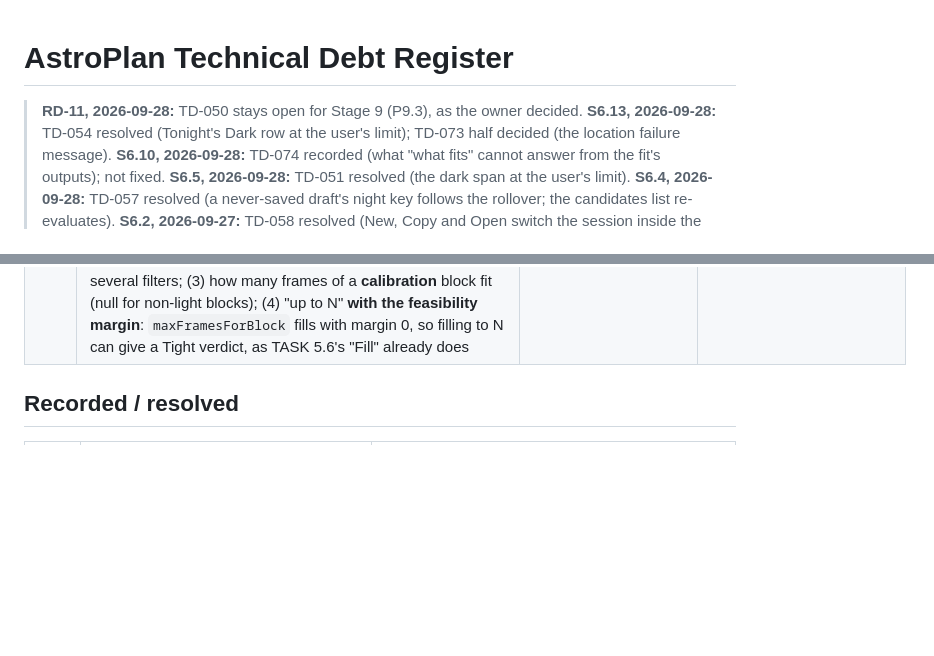
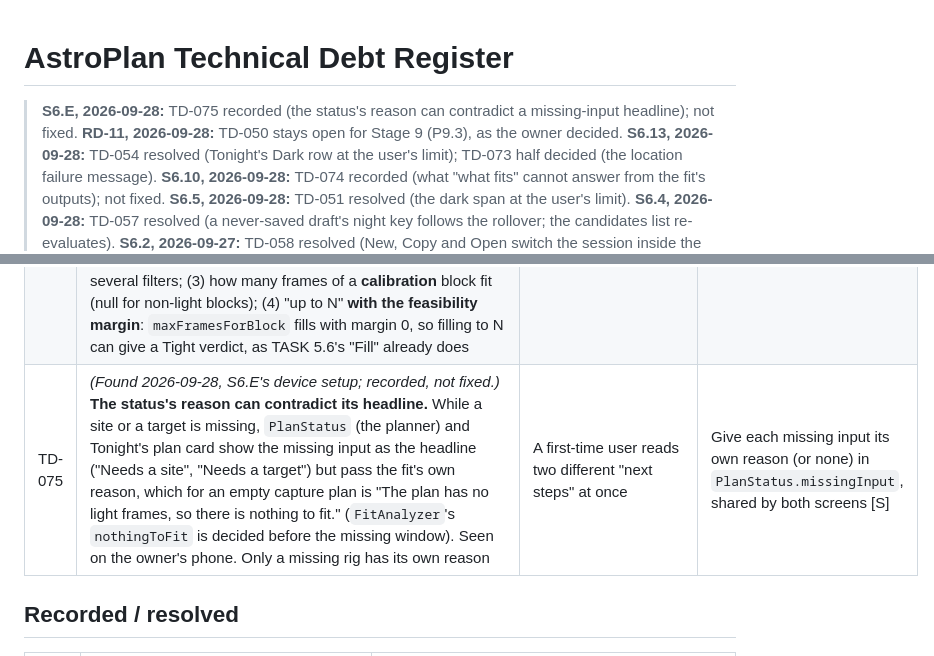
Before and after one commit to Buffur/Astro-Planner, a Markdown page: docs/TECH_DEBT.md, 2 parts joined by grey strips. GitHub-like rendering; blank space fills up the shorter version.

```diff
--- a/docs/TECH_DEBT.md
+++ b/docs/TECH_DEBT.md
@@ -1,5 +1,6 @@
 # AstroPlan Technical Debt Register
 
+> **S6.E, 2026-09-28:** TD-075 recorded (the status's reason can contradict a missing-input headline); not fixed.
 > **RD-11, 2026-09-28:** TD-050 stays open for Stage 9 (P9.3), as the owner decided.
 > **S6.13, 2026-09-28:** TD-054 resolved (Tonight's Dark row at the user's limit); TD-073 half decided (the location failure message).
 > **S6.10, 2026-09-28:** TD-074 recorded (what "what fits" cannot answer from the fit's outputs); not fixed.
@@ -262,6 +263,7 @@
 | TD-072 | *(Found 2026-09-27, Stage 3 sign-off validation, S3S-03; recorded, not fixed. **Deferred by the owner** (DECISIONS E.1) to a later Equipment or data-entry cleanup; not part of S3.V8.)* **Size conflicts are order-sensitive.** The matcher's mode check compares long and short sides, but its conflicts compare `[width, height]` and `[sensorW, sensorH]` in stored order, so a rig typed in portrait gets "conflicts" that are the same values transposed (probe F2). Keep stays the default. *Addendum (Stage 3 final sign-off, S3F-01, 2026-09-27, non-blocking): the same stored-order handling in "New rig with the camera specs of" copies a portrait-entered rig's sensor size into a landscape file of equal pixel count as 4096 × 3072 px with a 7.416 × 9.894 mm sensor (probe H4, `refinement/evidence/STAGE_3_FINAL_SIGNOFF_PROBES.md`). Only the FOV's width and height swap; pitch, pixel scale, NPF and the diagonal are right. Not a regression (the copy behaved the same before S3.V8)* | Compare sizes orientation-free, as the mode check does; a later Equipment/data-entry cleanup (owner) [S] | `equipment_matcher.dart` `_conflicts`, ADR-018 §6 |
 | TD-073 | **Half decided 2026-09-28 (S6.13):** the site prompt's location failure with "Open settings" stays until the user acts or closes it (`persist`, a close button); one without an action times out after 8 s (tested). The Start message (`start_session.dart`) remains, for P8.4. *(Found 2026-09-27, S5.8.)* **Two existing messages with an action no longer time out.** In this Flutter version a `SnackBar` with an action persists until dismissed unless `persist: false` is set (`persist` defaults to `action != null`). `location_feedback.dart` ("Open settings" after a location failure) sets an 8 s duration that is now ignored, and `start_session.dart` ("Open it" when another session is running) keeps its message on screen until the user dismisses it or another replaces it. S5.8's `showUndo` sets `persist: false` (its time-out test found the default) | Decide per message: keep it until dismissed (a failure the user may act on) or give it `persist: false`; the two messages are adopted by Stages 6/9 with §7a's patterns | S5.8; `DESIGN_SYSTEM.md` §7a |
 | TD-074 | *(Found 2026-09-28, S6.10; recorded, not fixed: P6.9's rule puts a wording the API cannot answer here, never into a UI calculation.)* **"What fits" answers only part of the question.** The capture plan says what fits only from the fit's own outputs: `FitResult.unplacedFramesByBlock` ("N frames do not fit tonight", any block) and `FitAnalyzer.maxFramesForBlock` for the **last light block**, the others unchanged ("up to N × 60 s fit", "+N frames still fit"). The API cannot answer: (1) how many of an **earlier** light block would fit (it can for any light block, but only with every other block fixed, so answers for two blocks cannot both hold); (2) a **joint** share of the window between several filters; (3) how many frames of a **calibration** block fit (null for non-light blocks); (4) "up to N" **with the feasibility margin**: `maxFramesForBlock` fills with margin 0, so filling to N can give a Tight verdict, as TASK 5.6's "Fill" already does | A user with several filters sees "what fits" only for the last one | A domain answer for a joint split or a margin-aware maximum, with ADR-009 vectors, if the owner wants it (Stage 7 or 9) [M] | ADR-009 §6, CALC-26; S6.10 |
+| TD-075 | *(Found 2026-09-28, S6.E's device setup; recorded, not fixed.)* **The status's reason can contradict its headline.** While a site or a target is missing, `PlanStatus` (the planner) and Tonight's plan card show the missing input as the headline ("Needs a site", "Needs a target") but pass the fit's own reason, which for an empty capture plan is "The plan has no light frames, so there is nothing to fit." (`FitAnalyzer`'s `nothingToFit` is decided before the missing window). Seen on the owner's phone. Only a missing rig has its own reason | A first-time user reads two different "next steps" at once | Give each missing input its own reason (or none) in `PlanStatus.missingInput`, shared by both screens [S] | S6.6, S6.13; `plan_status.dart`, `tonight_home_screen.dart` |
 
 ## Recorded / resolved
 
```
Also changed, not shown: docs/refinement/PROGRESS.md (+6 -0 lines), 1 other file.
